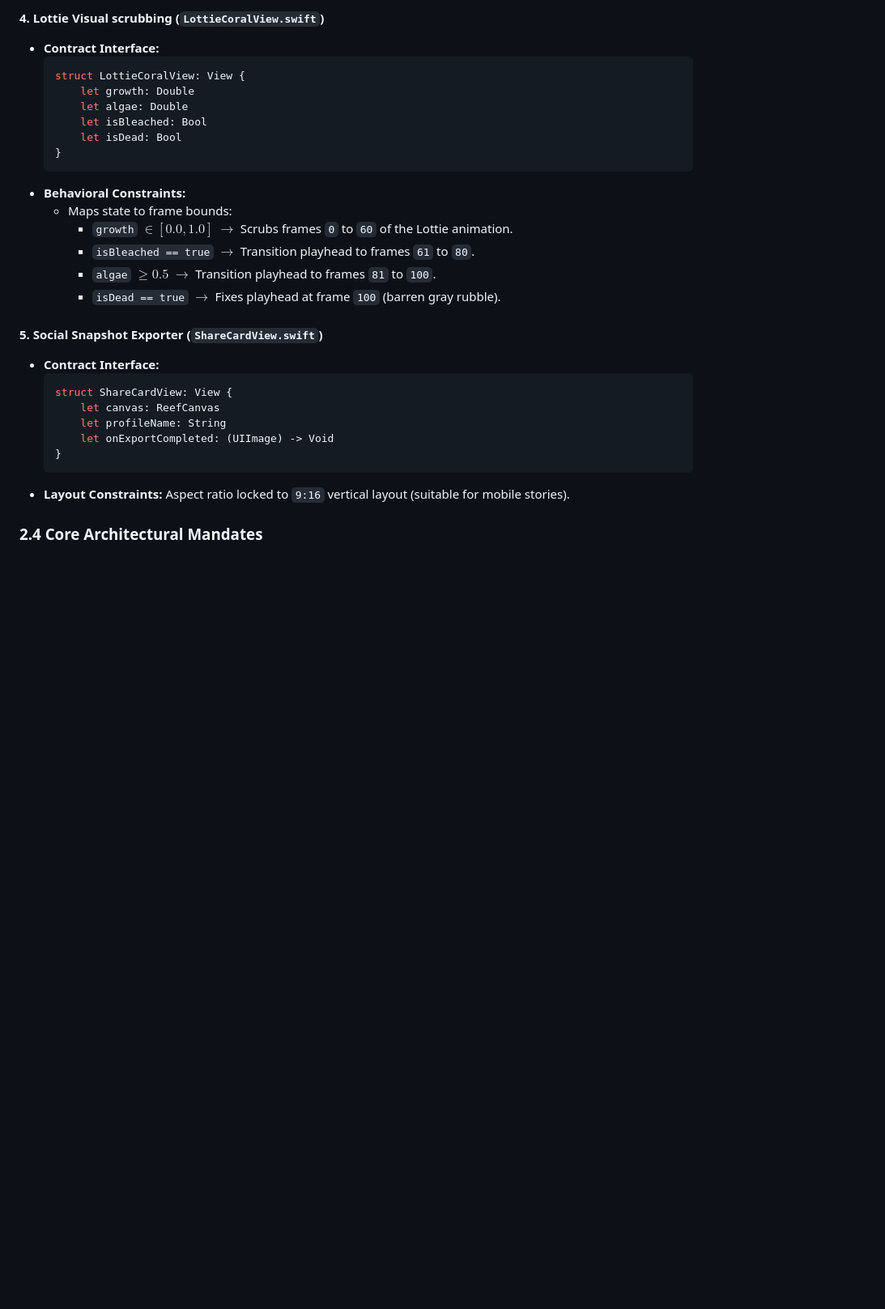
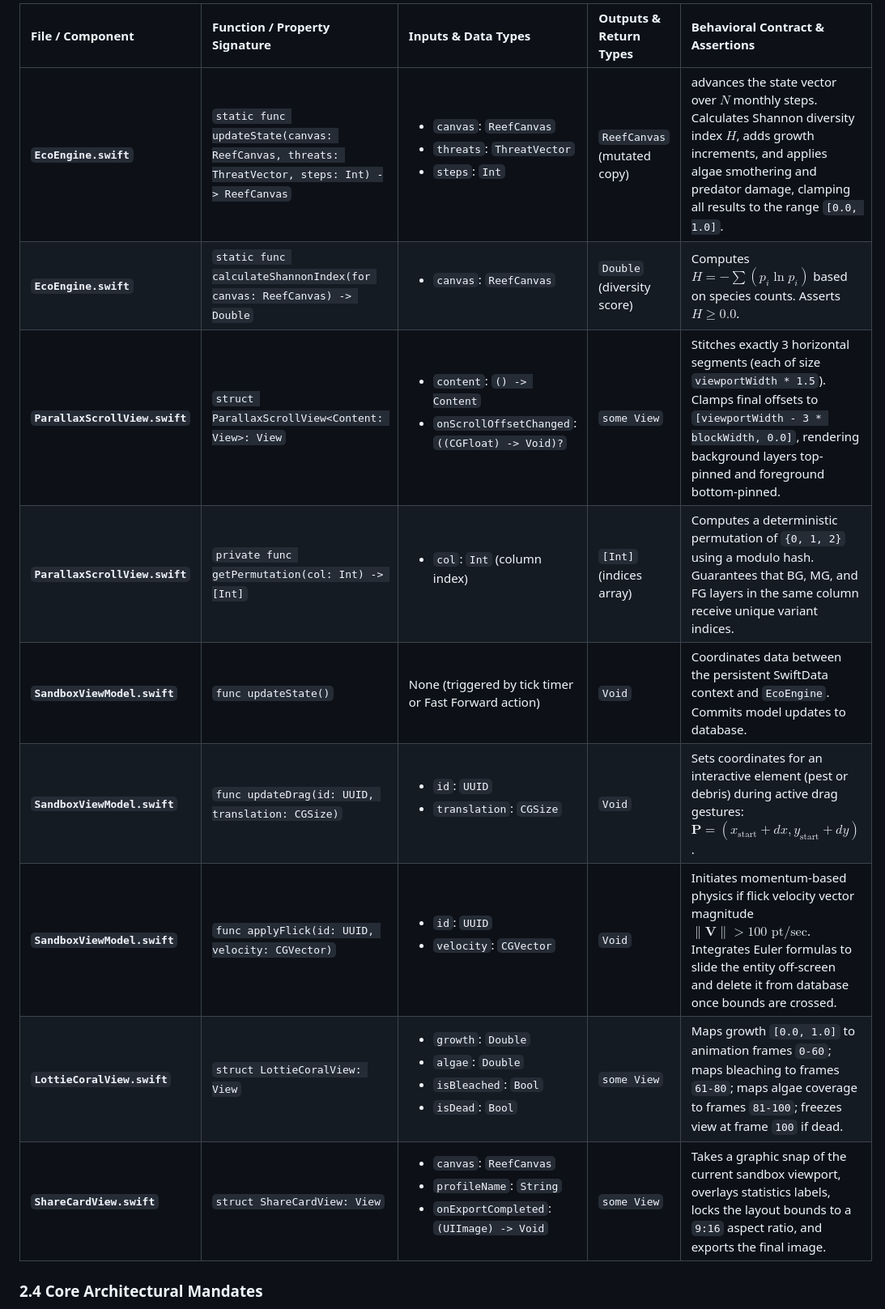
Before and after one commit to Renoceros/marinesandbox, a Markdown page: Documentation/tdd_marine_sandbox.md, the part around one of its changes. Shown at 81% size. Rendered like a GitHub page; blank space fills up the shorter version.

Commit message:
docs: Rename Section 2.3 to Code Contracts and format as a detailed markdown table

````diff
--- a/Documentation/tdd_marine_sandbox.md
+++ b/Documentation/tdd_marine_sandbox.md
@@ -170,30 +123,14 @@ To guarantee smooth parallel development across the team (Bishal, Zarina, Bobo,
-#### 4. Lottie Visual scrubbing (`LottieCoralView.swift`)
-*   **Contract Interface:**
-    ```swift
-    struct LottieCoralView: View {
-        let growth: Double
-        let algae: Double
-        let isBleached: Bool
-        let isDead: Bool
-    }
-    ```
-*   **Behavioral Constraints:**
-    *   Maps state to frame bounds:
-        *   `growth` $\in [0.0, 1.0]$ $\rightarrow$ Scrubs frames `0` to `60` of the Lottie animation.
-        *   `isBleached == true` $\rightarrow$ Transition playhead to frames `61` to `80`.
-        *   `algae` $\ge 0.5$ $\rightarrow$ Transition playhead to frames `81` to `100`.
-        *   `isDead == true` $\rightarrow$ Fixes playhead at frame `100` (barren gray rubble).
-
-#### 5. Social Snapshot Exporter (`ShareCardView.swift`)
-*   **Contract Interface:**
-    ```swift
-    struct ShareCardView: View {
-        let canvas: ReefCanvas
-        let profileName: String
-        let onExportCompleted: (UIImage) -> Void
-    }
-    ```
-*   **Layout Constraints:** Aspect ratio locked to `9:16` vertical layout (suitable for mobile stories).
+| File / Component | Function / Property Signature | Inputs & Data Types | Outputs & Return Types | Behavioral Contract & Assertions |
+| :--- | :--- | :--- | :--- | :--- |
+| **`EcoEngine.swift`** | `static func updateState(canvas: ReefCanvas, threats: ThreatVector, steps: Int) -> ReefCanvas` | <ul><li>`canvas`: `ReefCanvas`</li><li>`threats`: `ThreatVector`</li><li>`steps`: `Int`</li></ul> | `ReefCanvas` (mutated copy) | advances the state vector over $N$ monthly steps. Calculates Shannon diversity index $H$, adds growth increments, and applies algae smothering and predator damage, clamping all results to the range `[0.0, 1.0]`. |
+| **`EcoEngine.swift`** | `static func calculateShannonIndex(for canvas: ReefCanvas) -> Double` | <ul><li>`canvas`: `ReefCanvas`</li></ul> | `Double` (diversity score) | Computes $H = -\sum (p_i \ln p_i)$ based on species counts. Asserts $H \ge 0.0$. |
+| **`ParallaxScrollView.swift`** | `struct ParallaxScrollView<Content: View>: View` | <ul><li>`content`: `() -> Content`</li><li>`onScrollOffsetChanged`: `((CGFloat) -> Void)?`</li></ul> | `some View` | Stitches exactly 3 horizontal segments (each of size `viewportWidth * 1.5`). Clamps final offsets to `[viewportWidth - 3 * blockWidth, 0.0]`, rendering background layers top-pinned and foreground bottom-pinned. |
+| **`ParallaxScrollView.swift`** | `private func getPermutation(col: Int) -> [Int]` | <ul><li>`col`: `Int` (column index)</li></ul> | `[Int]` (indices array) | Computes a deterministic permutation of `{0, 1, 2}` using a modulo hash. Guarantees that BG, MG, and FG layers in the same column receive unique variant indices. |
+| **`SandboxViewModel.swift`** | `func updateState()` | None (triggered by tick timer or Fast Forward action) | `Void` | Coordinates data between the persistent SwiftData context and `EcoEngine`. Commits model updates to database. |
+| **`SandboxViewModel.swift`** | `func updateDrag(id: UUID, translation: CGSize)` | <ul><li>`id`: `UUID`</li><li>`translation`: `CGSize`</li></ul> | `Void` | Sets coordinates for an interactive element (pest or debris) during active drag gestures: $\mathbf{P} = (x_{\text{start}} + dx, y_{\text{start}} + dy)$. |
+| **`SandboxViewModel.swift`** | `func applyFlick(id: UUID, velocity: CGVector)` | <ul><li>`id`: `UUID`</li><li>`velocity`: `CGVector`</li></ul> | `Void` | Initiates momentum-based physics if flick velocity vector magnitude $\|\mathbf{V}\| > 100 \text{ pt/sec}$. Integrates Euler formulas to slide the entity off-screen and delete it from database once bounds are crossed. |
+| **`LottieCoralView.swift`** | `struct LottieCoralView: View` | <ul><li>`growth`: `Double`</li><li>`algae`: `Double`</li><li>`isBleached`: `Bool`</li><li>`isDead`: `Bool`</li></ul> | `some View` | Maps growth `[0.0, 1.0]` to animation frames `0-60`; maps bleaching to frames `61-80`; maps algae coverage to frames `81-100`; freezes view at frame `100` if dead. |
+| **`ShareCardView.swift`** | `struct ShareCardView: View` | <ul><li>`canvas`: `ReefCanvas`</li><li>`profileName`: `String`</li><li>`onExportCompleted`: `(UIImage) -> Void`</li></ul> | `some View` | Takes a graphic snap of the current sandbox viewport, overlays statistics labels, locks the layout bounds to a `9:16` aspect ratio, and exports the final image. |
 
 ### 2.4 Core Architectural Mandates
 *   **Continuous Coordinates:** Positions along the seabed are represented as continuous floating-point horizontal offsets (`xPos`), rather than discrete grid cells.
````
Also changed, not shown: other parts of Documentation/tdd_marine_sandbox.md (+1 -48 lines).
